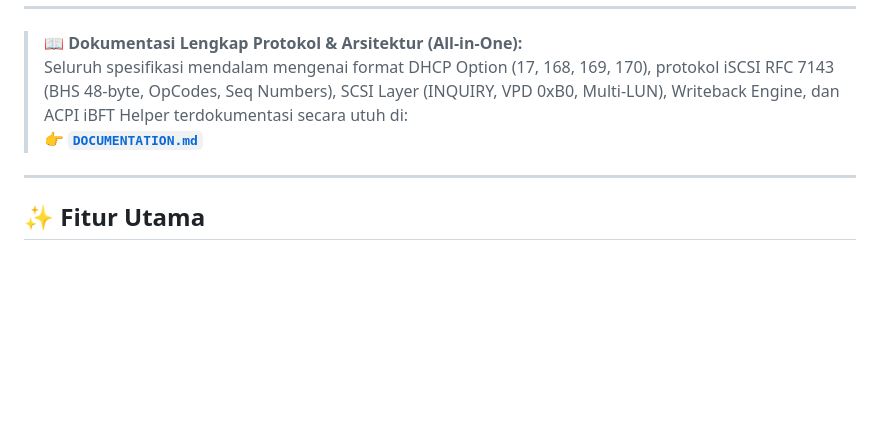
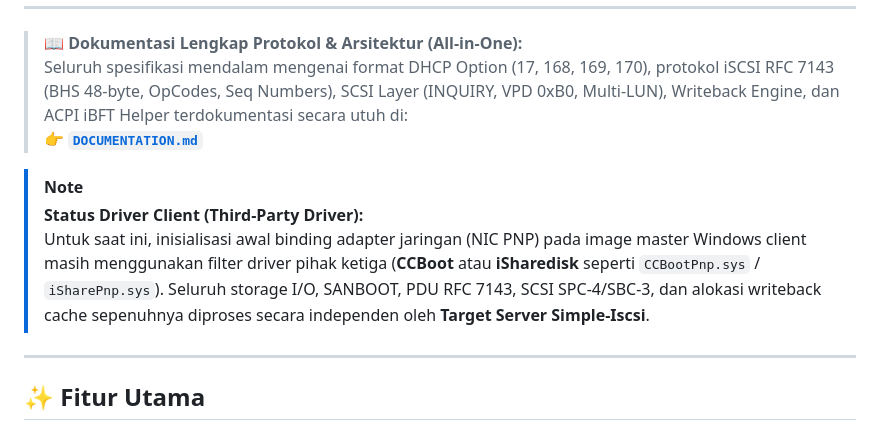
Before and after one commit to milanalfandiismail/Simple-Iscsi, a Markdown page: README.md, the part around the change. GitHub-like rendering; blank space fills up the shorter version.

Commit message:
docs: perbaiki formatting tabel dan lengkapi catatan third-party driver CCBoot dan iSharedisk

```diff
--- a/README.md
+++ b/README.md
@@ -9,6 +9,10 @@ Mendukung kecepatan transfer hingga **900+ Mbps (~112 MB/s)** pada jaringan kabe
 > 📖 **Dokumentasi Lengkap Protokol & Arsitektur (All-in-One):**
 > Seluruh spesifikasi mendalam mengenai format DHCP Option (17, 168, 169, 170), protokol iSCSI RFC 7143 (BHS 48-byte, OpCodes, Seq Numbers), SCSI Layer (INQUIRY, VPD 0xB0, Multi-LUN), Writeback Engine, dan ACPI iBFT Helper terdokumentasi secara utuh di:
 > 👉 [**`DOCUMENTATION.md`**](file:///c:/Project%20GIT/Simple-Iscsi/DOCUMENTATION.md)
+
+> [!NOTE]
+> **Status Driver Client (Third-Party Driver):**
+> Untuk saat ini, inisialisasi awal binding adapter jaringan (NIC PNP) pada image master Windows client masih menggunakan filter driver pihak ketiga (**CCBoot** atau **iSharedisk** seperti `CCBootPnp.sys` / `iSharePnp.sys`). Seluruh storage I/O, SANBOOT, PDU RFC 7143, SCSI SPC-4/SBC-3, dan alokasi writeback cache sepenuhnya diproses secara independen oleh **Target Server Simple-Iscsi**.
 
 ---
 
```
Also changed, not shown: DOCUMENTATION.md (+117 -90 lines).
